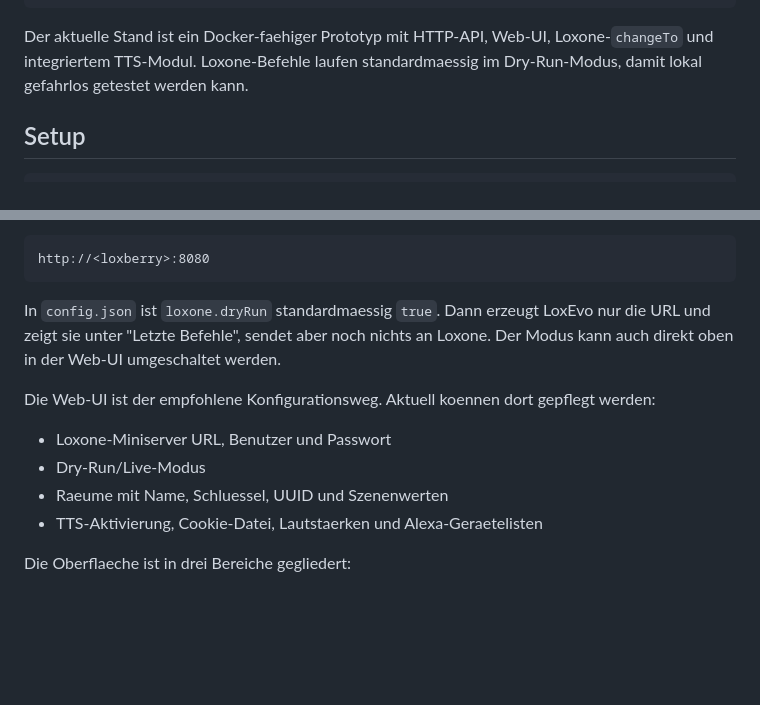
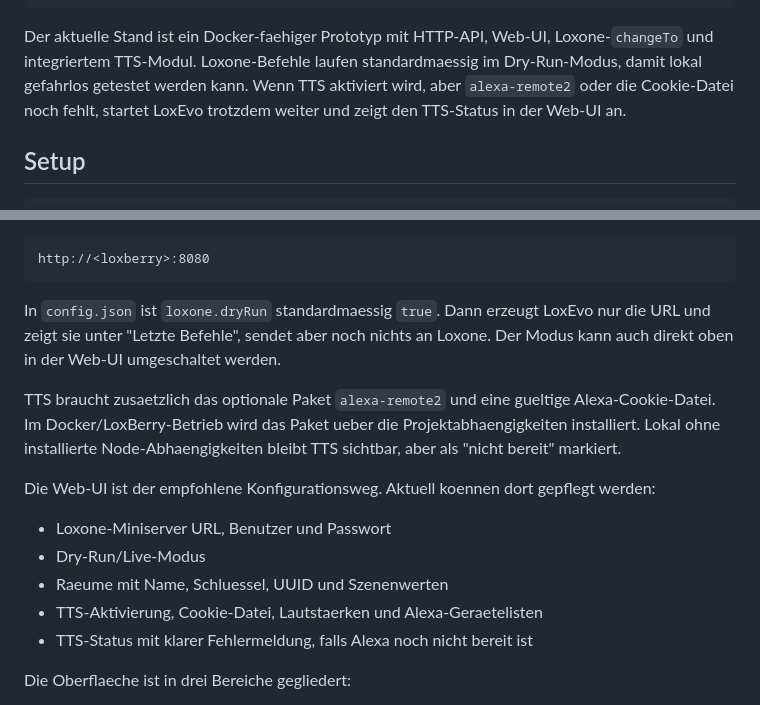
Before and after one commit to herdan75/loxevo, a Markdown page: README.md, 2 parts joined by grey strips. GitHub-like rendering; blank space fills up the shorter version.

Commit message:
Document TTS readiness behavior

```diff
--- a/README.md
+++ b/README.md
@@ -24,6 +24,7 @@ Loxone
 
 Der aktuelle Stand ist ein Docker-faehiger Prototyp mit HTTP-API, Web-UI, Loxone-`changeTo` und integriertem TTS-Modul.
 Loxone-Befehle laufen standardmaessig im Dry-Run-Modus, damit lokal gefahrlos getestet werden kann.
+Wenn TTS aktiviert wird, aber `alexa-remote2` oder die Cookie-Datei noch fehlt, startet LoxEvo trotzdem weiter und zeigt den TTS-Status in der Web-UI an.
 
 ## Setup
 
@@ -41,12 +42,15 @@ http://<loxberry>:8080
 In `config.json` ist `loxone.dryRun` standardmaessig `true`. Dann erzeugt LoxEvo nur die URL und zeigt sie unter "Letzte Befehle", sendet aber noch nichts an Loxone.
 Der Modus kann auch direkt oben in der Web-UI umgeschaltet werden.
 
+TTS braucht zusaetzlich das optionale Paket `alexa-remote2` und eine gueltige Alexa-Cookie-Datei. Im Docker/LoxBerry-Betrieb wird das Paket ueber die Projektabhaengigkeiten installiert. Lokal ohne installierte Node-Abhaengigkeiten bleibt TTS sichtbar, aber als "nicht bereit" markiert.
+
 Die Web-UI ist der empfohlene Konfigurationsweg. Aktuell koennen dort gepflegt werden:
 
 - Loxone-Miniserver URL, Benutzer und Passwort
 - Dry-Run/Live-Modus
 - Raeume mit Name, Schluessel, UUID und Szenenwerten
 - TTS-Aktivierung, Cookie-Datei, Lautstaerken und Alexa-Geraetelisten
+- TTS-Status mit klarer Fehlermeldung, falls Alexa noch nicht bereit ist
 
 Die Oberflaeche ist in drei Bereiche gegliedert:
 
```
